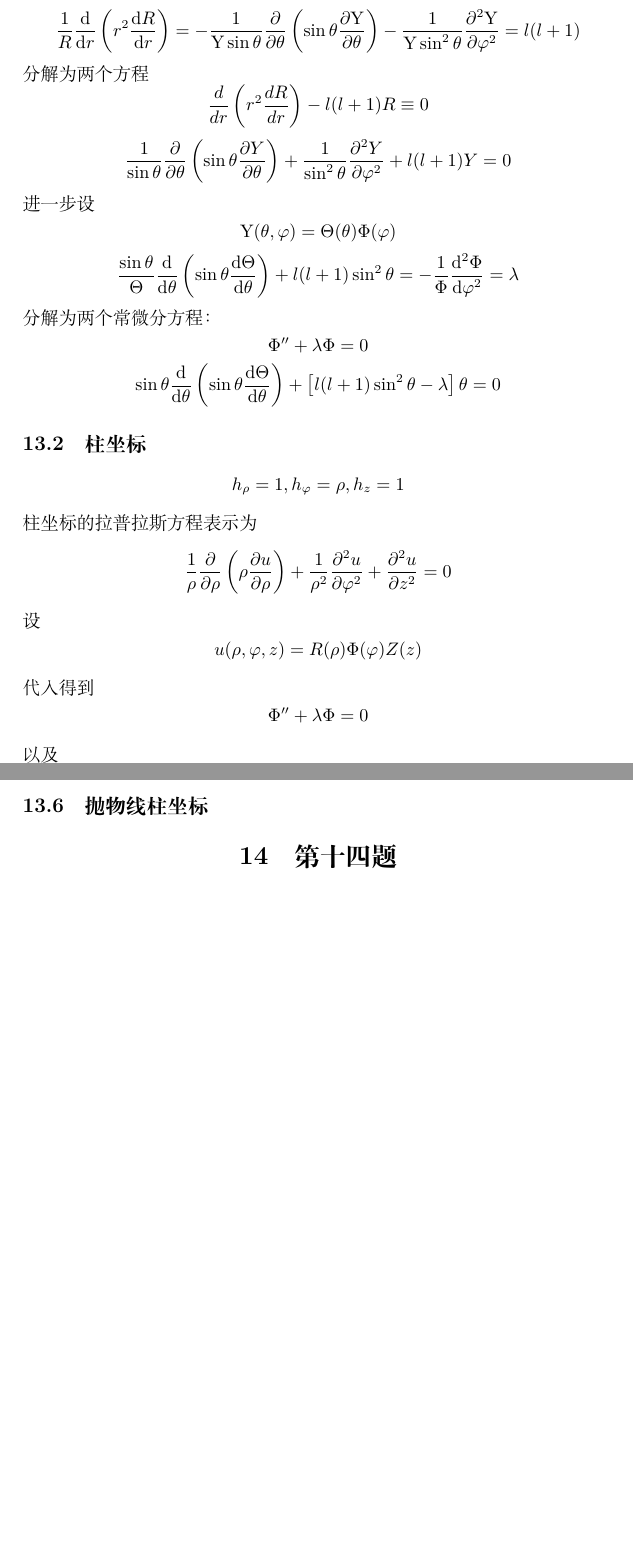
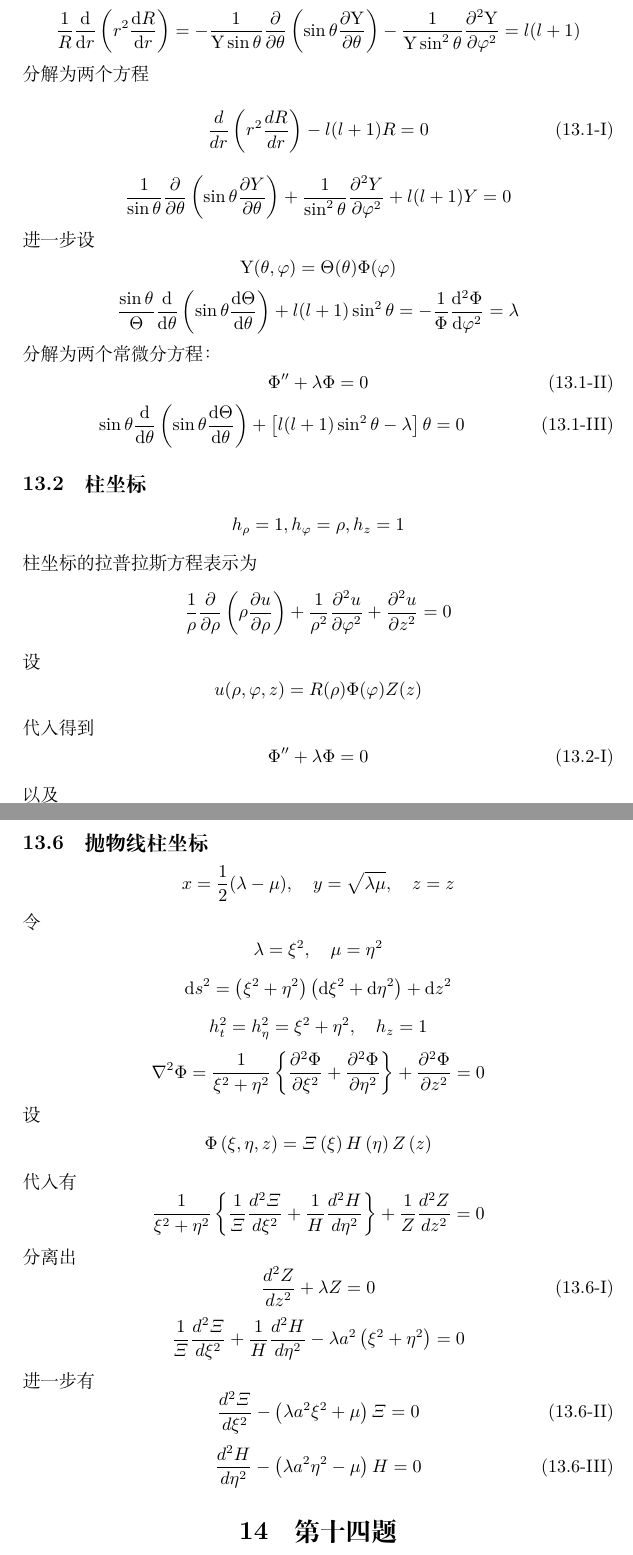
Before and after one commit to hamiguazzz/-, a LaTeX document (main.tex): two parts of pages 12 and 15 of 15 before the commit and two parts of pages 12 and 16 of 16 after it, joined at a grey line, cut so that both start at the same text, the shorter picture padded with empty space. Compiled offline with XeLaTeX.

Commit message:
formatted add 12 part2

```diff
--- a/main.tex
+++ b/main.tex
@@ -1,14 +1,16 @@
 \documentclass[a4paper]{ctexart}
+
+\usepackage{amsthm}
+\usepackage{amsmath,amsfonts,amssymb}
 
 \makeatletter
 \let\@afterindenttrue\@afterindentfalse
+\renewcommand\theequation{\thesubsection-\Roman{equation}}
+\@addtoreset{equation}{subsection}
 \makeatother
 \setlength{\parindent}{0em}
 
-\usepackage{amsthm}
 \newtheorem{yinli}[subsection]{引理}
-
-\usepackage{amsmath,amsfonts,amssymb}
 
 \title{数学物理方法\quad 期末考试}
 \author{周子正\quad 学号：1810334}
@@ -523,9 +525,11 @@ $$
     \frac{1}{R} \frac{\mathrm{d}}{\mathrm{d} r}\left(r^{2} \frac{\mathrm{d} R}{\mathrm{d} r}\right)=-\frac{1}{\mathrm{Y} \sin \theta} \frac{\partial}{\partial \theta}\left(\sin \theta \frac{\partial \mathrm{Y}}{\partial \theta}\right)-\frac{1}{\mathrm{Y} \sin ^{2} \theta} \frac{\partial^{2} \mathrm{Y}}{\partial \varphi^{2}}=l(l+1)
 \]
 分解为两个方程
-\[
-    \frac{d}{d r}\left(r^{2} \frac{d R}{d r}\right)-l(l+1) R \equiv 0
-\]
+
+\begin{equation}
+    \frac{d}{d r}\left(r^{2} \frac{d R}{d r}\right)-l(l+1) R = 0
+\end{equation}
+
 \[
     \frac{1}{\sin \theta} \frac{\partial}{\partial \theta}\left(\sin \theta \frac{\partial Y}{\partial \theta}\right)+\frac{1}{\sin ^{2} \theta} \frac{\partial^{2} Y}{\partial \varphi^{2}}+l(l+1) Y=0
 \]
@@ -537,13 +541,14 @@ $$
     \frac{\sin \theta}{\Theta} \frac{\mathrm{d}}{\mathrm{d} \theta}\left(\sin \theta \frac{\mathrm{d} \Theta}{\mathrm{d} \theta}\right)+l(l+1) \sin ^{2} \theta=-\frac{1}{\Phi} \frac{\mathrm{d}^{2} \Phi}{\mathrm{d} \varphi^{2}}=\lambda
 \]
 分解为两个常微分方程：
-\[
+\begin{equation}
     \Phi^{\prime \prime}+\lambda \Phi=0
-\]
-\[
+\end{equation}
+\begin{equation}
     \sin \theta \frac{\mathrm{d}}{\mathrm{d} \theta}\left(\sin \theta \frac{\mathrm{d} \Theta}{\mathrm{d} \theta}\right)+\left[l(l+1) \sin ^{2} \theta-\lambda\right] \theta=0
-\]
+\end{equation}
 \subsection{柱坐标}
+
 $$
     h_{\rho}=1,h_{\varphi}=\rho ,h_z=1
 $$
@@ -557,9 +562,9 @@ $$
     u(\rho, \varphi, z)=R(\rho) \Phi(\varphi) Z(z)
 \]
 代入得到
-\[
+\begin{equation}
     \Phi^{\prime \prime}+\lambda \Phi=0
-\]
+\end{equation}
 以及
 \[
     \frac{\rho^{2}}{R} \frac{\mathrm{d}^{2} R}{\mathrm{d} \rho^{2}}+\frac{\rho}{R} \frac{\mathrm{d} R}{\mathrm{d} \rho}+\rho^{2} \frac{Z^{\prime \prime}}{Z}=\lambda
@@ -681,2 +735,39 @@ $$
+    x=\frac{1}{2}(\lambda-\mu), \quad y=\sqrt{\lambda \mu}, \quad z=z
+\]
+令
+\[
+    \lambda=\xi^{2}, \quad \mu=\eta^{2}
+\]
+\[
+    \mathrm{d} s^{2}=\left(\xi^{2}+\eta^{2}\right)\left(\mathrm{d} \xi^{2}+\mathrm{d} \eta^{2}\right)+\mathrm{d} z^{2}
+\]
+\[
+    h_{t}^{2}=h_{\eta}^{2} =\xi^{2}+\eta^{2}, \quad h_{z}=1
+\]
+\[
+    \nabla^{2} \Phi=\frac{1}{\xi^{2}+\eta^{2}}\left\{\frac{\partial^{2} \Phi}{\partial \xi^{2}}+\frac{\partial^{2} \Phi}{\partial \eta^{2}}\right\}+\frac{\partial^{2} \Phi}{\partial z^{2}}=0
+\]
+设
+$$
+    \Phi \left( \xi ,\eta ,z \right) =\varXi \left( \xi \right) H\left( \eta \right) Z\left( z \right)
+$$
+代入有
+$$
+    \frac{1}{\xi ^2+\eta ^2}\left\{ \frac{1}{\varXi}\frac{d^2\varXi}{d\xi ^2}+\frac{1}{H}\frac{d^2H}{d\eta ^2} \right\} +\frac{1}{Z}\frac{d^2Z}{dz^2}=0
+$$
+分离出
+\begin{equation}
+    \frac{d^2Z}{dz^2}+\lambda Z=0
+\end{equation}
+$$
+    \frac{1}{\varXi}\frac{d^2\varXi}{d\xi ^2}+\frac{1}{H}\frac{d^2H}{d\eta ^2}-\lambda a^2\left( \xi ^2+\eta ^2 \right) =0
+$$
+进一步有
+\begin{equation}
+    \frac{d^2\varXi}{d\xi ^2}-\left( \lambda a^2\xi ^2+\mu \right) \varXi =0
+\end{equation}
+\begin{equation}
+    \frac{d^2H}{d\eta ^2}-\left( \lambda a^2\eta ^2-\mu \right) H=0
+\end{equation}
 \section{第十四题}
 \end{document}
```
Also changed, not shown: main.pdf, main.tex (123 more changed lines). Lines whose indentation alone changed are shown as unchanged.
